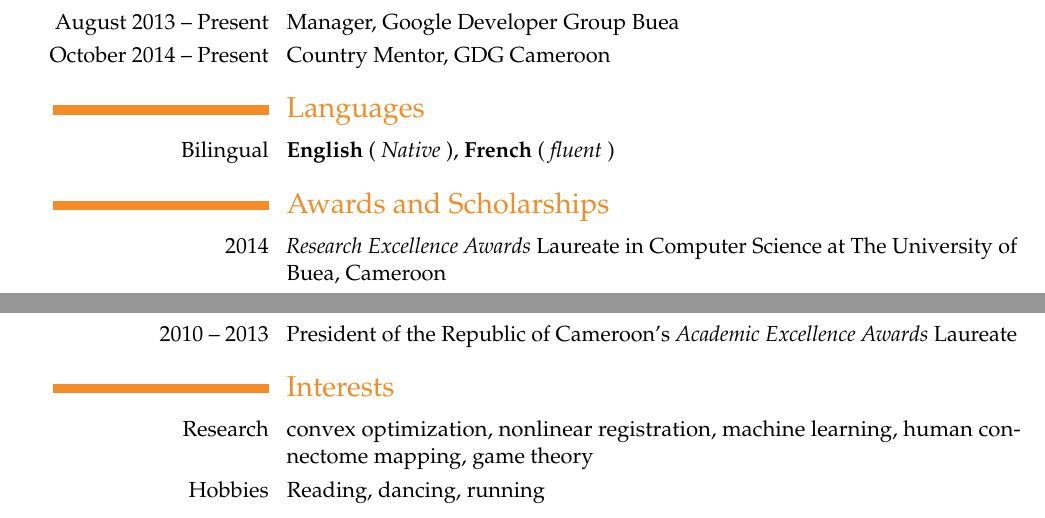
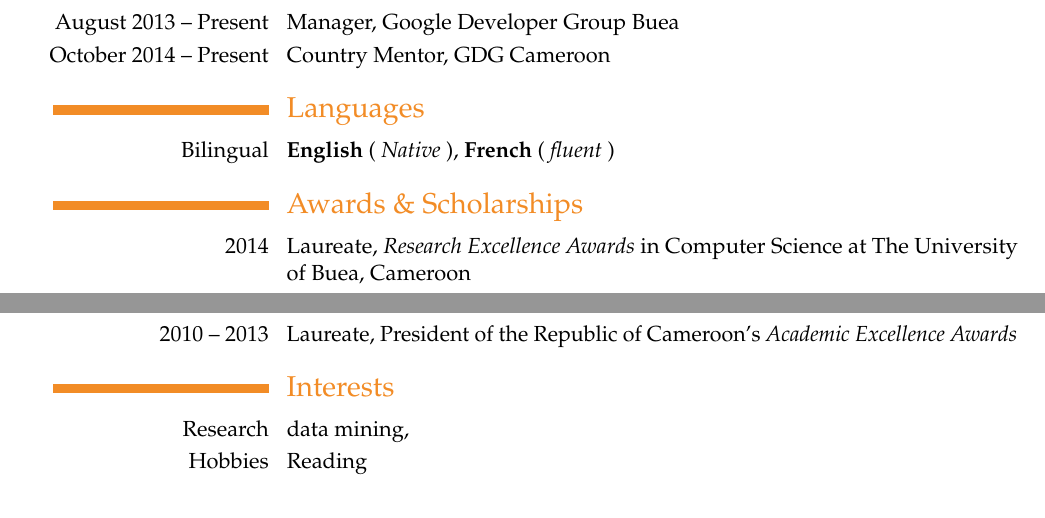
Before and after one commit to ebenezergraham/Resume, a LaTeX CV (Resume.tex): two parts of pages 1 and 2 of 2, joined at a grey line, cut so that both start at the same text. The pictures show the PDF file Resume.pdf that the author committed with the source.

Commit message:
Some changes to the Interest Section

```diff
--- a/Resume.tex
+++ b/Resume.tex
@@ -80,13 +79,12 @@ processes to government regulations. }\textbf{\textit{Over 500 Lines, \textbf{C,
 \section{Languages}
 \cvline{Bilingual}{\textbf{English} (\textit{ Native }), \textbf{French} (\textit{ fluent })}
 
-\section{Awards and Scholarships}
-\cvitem{2014}{\textit{Research Excellence Awards} Laureate in Computer Science at The University of Buea, Cameroon}
-\cvitem{2010 -- 2013}{President of the Republic of Cameroon's \textit{Academic Excellence Awards} Laureate}
+\section{Awards \& Scholarships}
+\cvitem{2014}{Laureate, \textit{Research Excellence Awards} in Computer Science at The University of Buea, Cameroon}
+\cvitem{2010 -- 2013}{Laureate, President of the Republic of Cameroon's \textit{Academic Excellence Awards}}
 
 \section{Interests}
-\cvline{Research}{convex optimization, nonlinear registration, machine
-learning, human connectome mapping, game theory}
-\cvline{Hobbies}{Reading, dancing, running}
+\cvline{Research}{data mining, }
+\cvline{Hobbies}{Reading}
 
 \end{document}
```
Also changed, not shown: Resume.pdf, Resume.tex (1 more changed lines), 3 other files.
